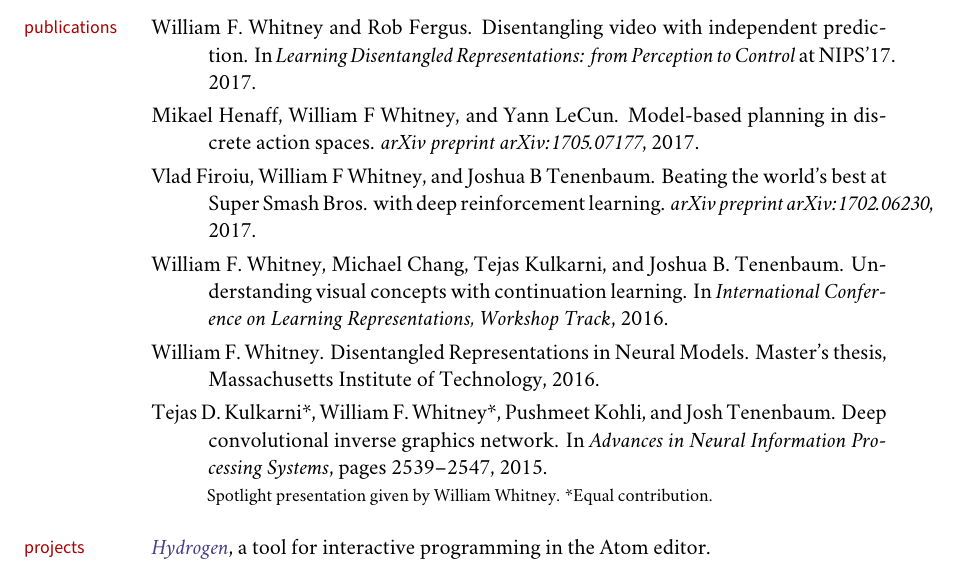
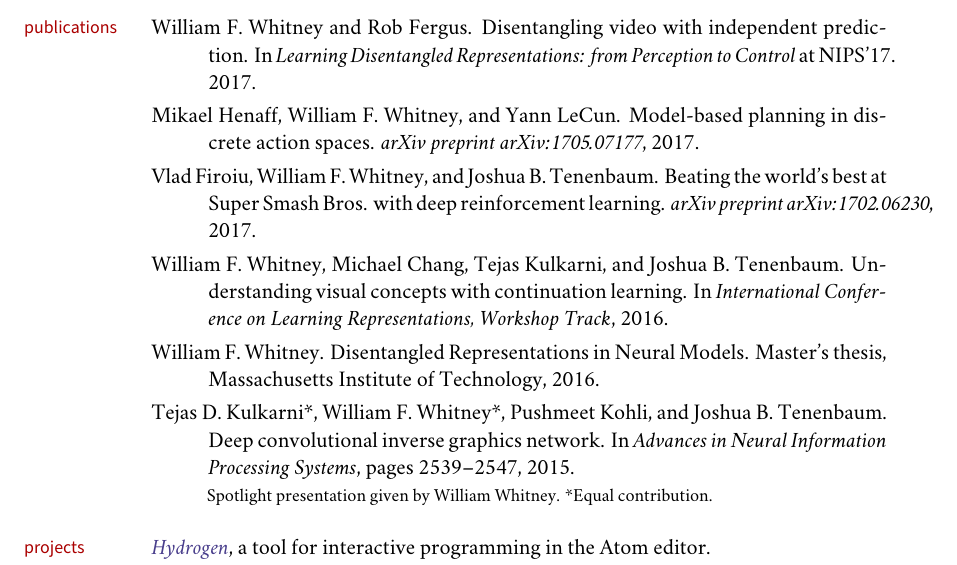
Before and after one commit to willwhitney/cv, a LaTeX book (wfwhitney.tex): part of the page, cut so that both start at the same text. Compiled offline with XeLaTeX; a missing font is replaced by an installed copy or a similar font.

Commit message:
add periods after mine and Josh's middle initials

```diff
--- a/wfwhitney.tex
+++ b/wfwhitney.tex
@@ -242,10 +242,10 @@
 \ind William F. Whitney and Rob Fergus. Disentangling video with independent prediction. In \emph{Learning Disentangled Representations: from Perception to Control} at NIPS'17. 2017.
 
 
-\ind Mikael Henaff, William F Whitney, and Yann LeCun. Model-based planning in discrete action spaces. \emph{arXiv preprint arXiv:1705.07177}, 2017.
+\ind Mikael Henaff, William F. Whitney, and Yann LeCun. Model-based planning in discrete action spaces. \emph{arXiv preprint arXiv:1705.07177}, 2017.
 
 
-\ind Vlad Firoiu, William F Whitney, and Joshua B Tenenbaum. Beating the world’s best at Super Smash Bros. with deep reinforcement learning. \emph{arXiv preprint arXiv:1702.06230}, 2017.
+\ind Vlad Firoiu, William F. Whitney, and Joshua B. Tenenbaum. Beating the world’s best at Super Smash Bros. with deep reinforcement learning. \emph{arXiv preprint arXiv:1702.06230}, 2017.
 
 
 \ind William F. Whitney, Michael Chang, Tejas Kulkarni, and Joshua B. Tenenbaum. Understanding visual concepts with continuation learning. In \emph{International Conference on Learning Representations, Workshop Track}, 2016.
@@ -254,7 +254,7 @@
 \ind William F. Whitney. Disentangled Representations in Neural Models. Master's thesis, Massachusetts Institute of Technology, 2016.
 
 
-\ind Tejas D. Kulkarni*, William F. Whitney*, Pushmeet Kohli, and Josh Tenenbaum. Deep convolutional inverse graphics network. In \emph{Advances in Neural Information Processing Systems}, pages 2539–2547, 2015.
+\ind Tejas D. Kulkarni*, William F. Whitney*, Pushmeet Kohli, and Joshua B. Tenenbaum. Deep convolutional inverse graphics network. In \emph{Advances in Neural Information Processing Systems}, pages 2539–2547, 2015.
 
 {\vskip -0.3em}
 \ind \hspace{0.35in} \footnotesize Spotlight presentation given by William Whitney. *Equal contribution.\normalsize
```
Also changed, not shown: wfwhitney.pdf.
